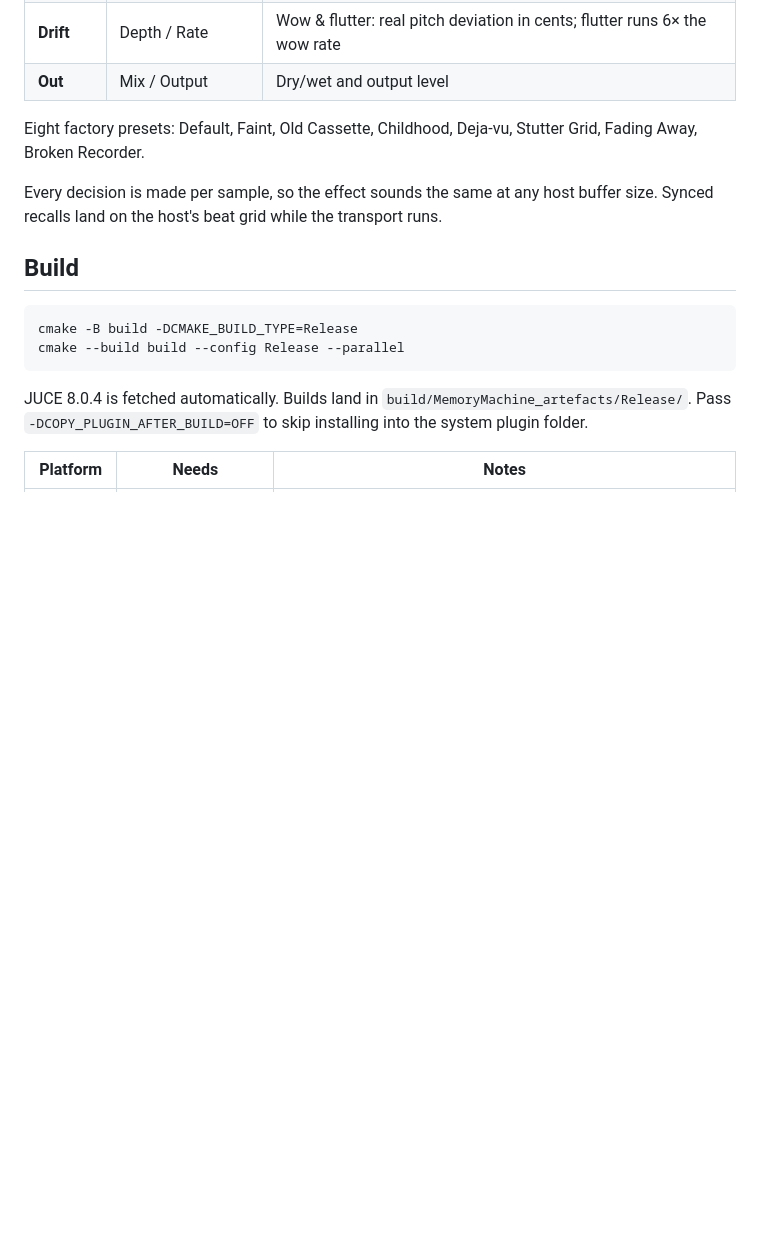
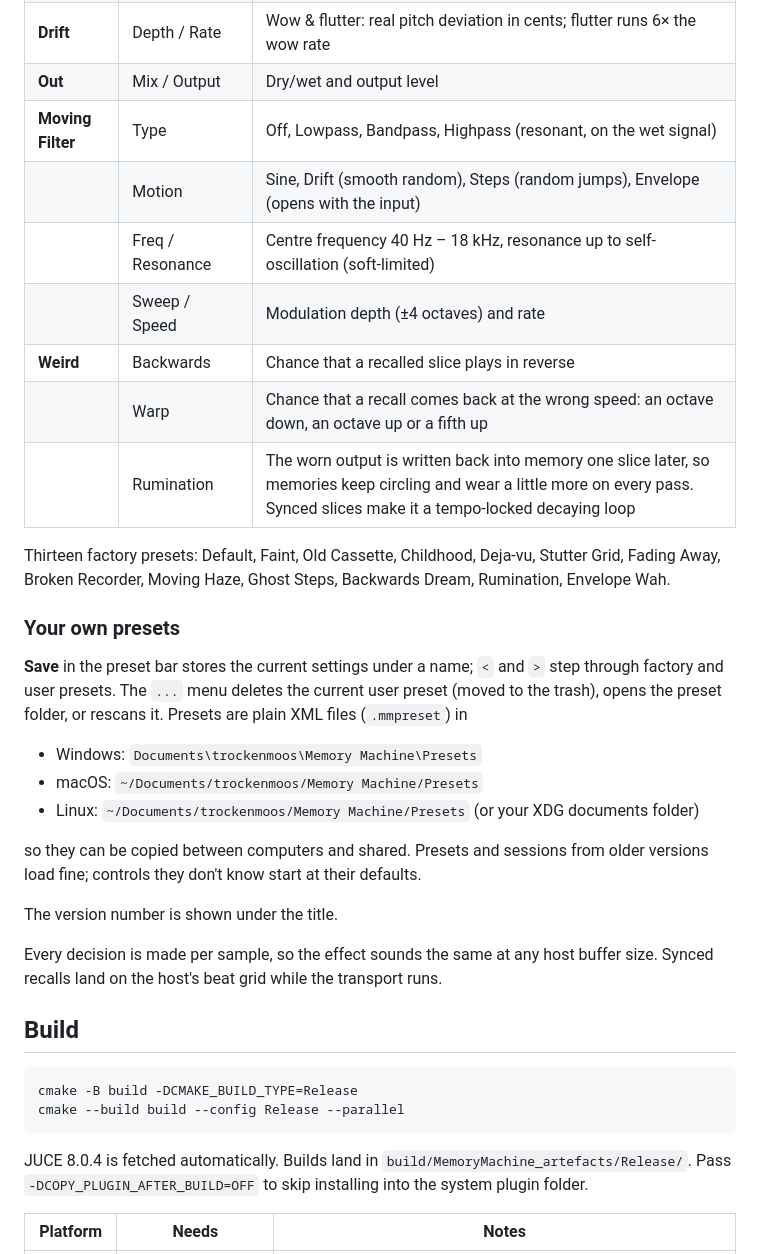
Before and after one commit to trockenmoos-droid/MemoryMachine, a Markdown page: README.md, the part around one of its changes. Drawn GitHub-style; blank space fills up the shorter version.

```diff
--- a/README.md
+++ b/README.md
@@ -23,9 +23,33 @@ Part of the trockenmoos audio series — <https://www.trockenmoos.com/plugins/>
 | | Forget | Random dropouts, from rare to constant |
 | **Drift** | Depth / Rate | Wow & flutter: real pitch deviation in cents; flutter runs 6× the wow rate |
 | **Out** | Mix / Output | Dry/wet and output level |
+| **Moving Filter** | Type | Off, Lowpass, Bandpass, Highpass (resonant, on the wet signal) |
+| | Motion | Sine, Drift (smooth random), Steps (random jumps), Envelope (opens with the input) |
+| | Freq / Resonance | Centre frequency 40 Hz – 18 kHz, resonance up to self-oscillation (soft-limited) |
+| | Sweep / Speed | Modulation depth (±4 octaves) and rate |
+| **Weird** | Backwards | Chance that a recalled slice plays in reverse |
+| | Warp | Chance that a recall comes back at the wrong speed: an octave down, an octave up or a fifth up |
+| | Rumination | The worn output is written back into memory one slice later, so memories keep circling and wear a little more on every pass. Synced slices make it a tempo-locked decaying loop |
 
-Eight factory presets: Default, Faint, Old Cassette, Childhood, Deja-vu,
-Stutter Grid, Fading Away, Broken Recorder.
+Thirteen factory presets: Default, Faint, Old Cassette, Childhood, Deja-vu,
+Stutter Grid, Fading Away, Broken Recorder, Moving Haze, Ghost Steps,
+Backwards Dream, Rumination, Envelope Wah.
+
+### Your own presets
+
+**Save** in the preset bar stores the current settings under a name; `<` and
+`>` step through factory and user presets. The `...` menu deletes the current
+user preset (moved to the trash), opens the preset folder, or rescans it.
+Presets are plain XML files (`.mmpreset`) in
+
+- Windows: `Documents\trockenmoos\Memory Machine\Presets`
+- macOS: `~/Documents/trockenmoos/Memory Machine/Presets`
+- Linux: `~/Documents/trockenmoos/Memory Machine/Presets` (or your XDG documents folder)
+
+so they can be copied between computers and shared. Presets and sessions from
+older versions load fine; controls they don't know start at their defaults.
+
+The version number is shown under the title.
 
 Every decision is made per sample, so the effect sounds the same at any host
 buffer size. Synced recalls land on the host's beat grid while the transport
```
Also changed, not shown: other parts of README.md (+12 -3 lines), docs/screenshot.png, 7 other files.
